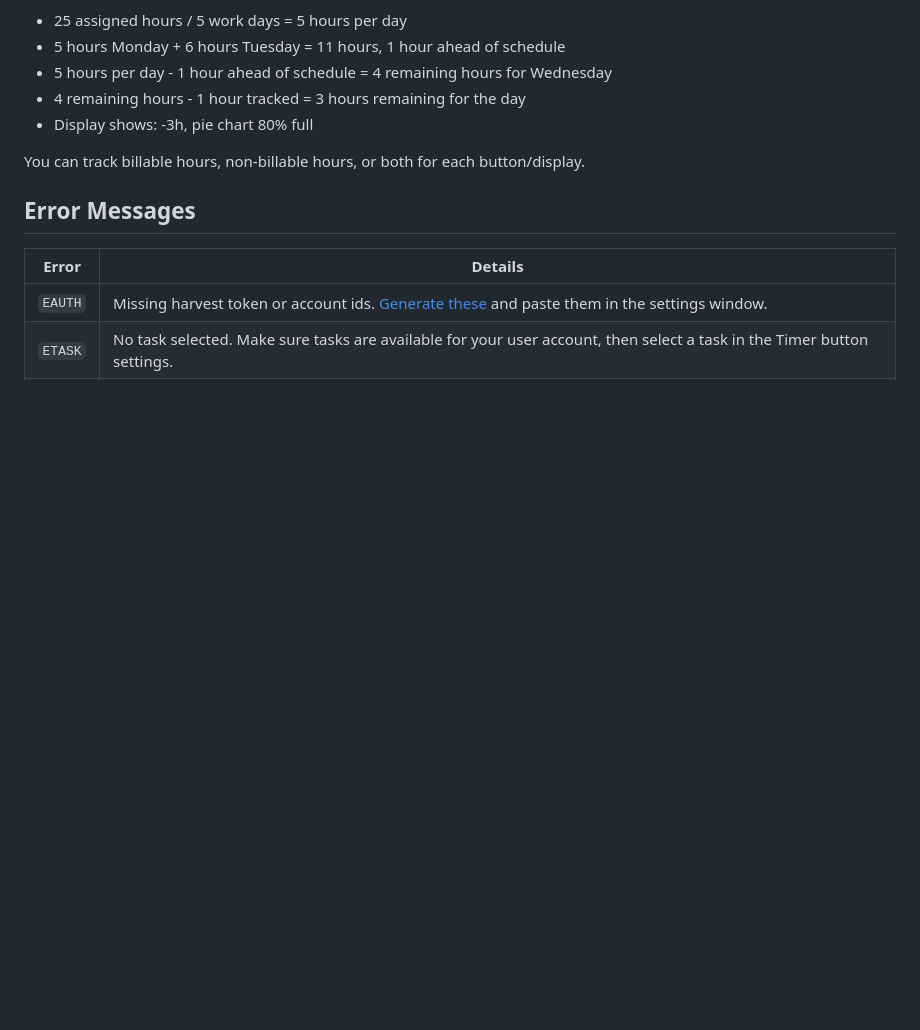
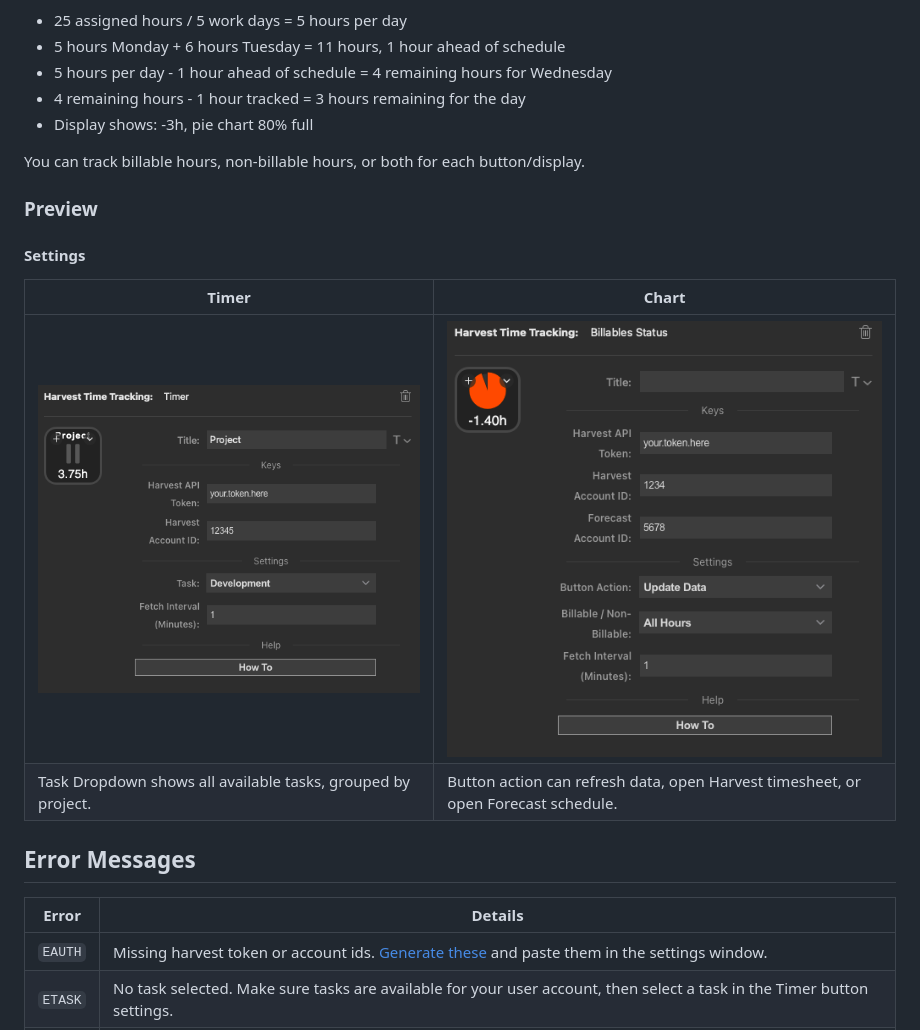
Before and after one commit to reiniiriarios/stream-deck-billables-harvest, a Markdown page: README.md, the part around the change. Drawn GitHub-style; pictures changed too: docs/settings-chart.png (added), docs/settings-timer.png (added); blank space fills up the shorter version.

Commit message:
docs: add preview of settings

```diff
--- a/README.md
+++ b/README.md
@@ -52,6 +52,15 @@ be 80% full.
 
 You can track billable hours, non-billable hours, or both for each button/display.
 
+### Preview
+
+#### Settings
+
+Timer|Chart
+---|---
+![](docs/settings-timer.png)|![](docs/settings-chart.png)
+Task Dropdown shows all available tasks, grouped by project. | Button action can refresh data, open Harvest timesheet, or open Forecast schedule.
+
 ## Error Messages
 
 Error|Details
```
